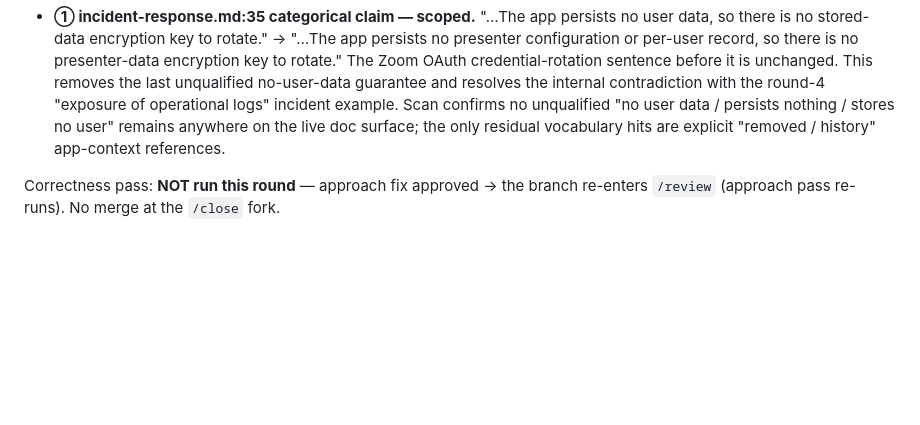
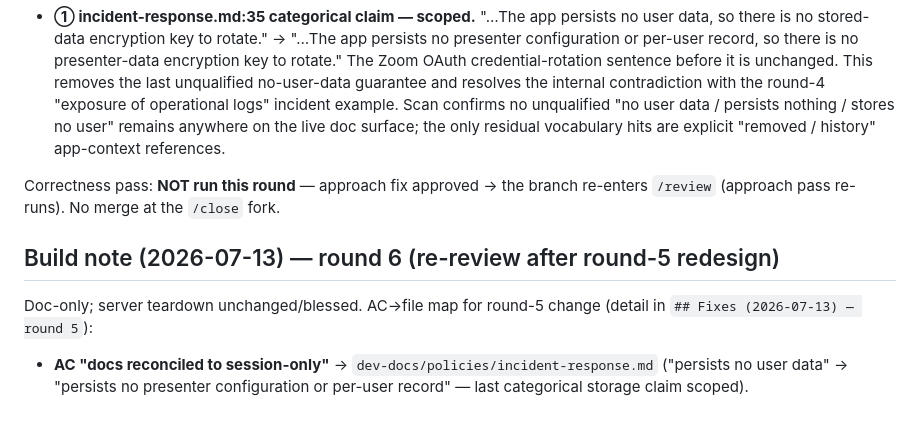
Before and after one commit to thomasbcox/zoom-meeting-cost, a Markdown page: reviews/remove-rate-store.md, the part around the change. Drawn GitHub-style; blank space fills up the shorter version.

Commit message:
review: build note round 6 (remove-rate-store) — doc reconciliation AC→file map

```diff
--- a/reviews/remove-rate-store.md
+++ b/reviews/remove-rate-store.md
@@ -463,3 +463,8 @@ Applied the sole approved round-5 approach fix (doc-only; server code unchanged/
 - **① incident-response.md:35 categorical claim — scoped.** "…The app persists no user data, so there is no stored-data encryption key to rotate." → "…The app persists no presenter configuration or per-user record, so there is no presenter-data encryption key to rotate." The Zoom OAuth credential-rotation sentence before it is unchanged. This removes the last unqualified no-user-data guarantee and resolves the internal contradiction with the round-4 "exposure of operational logs" incident example. Scan confirms no unqualified "no user data / persists nothing / stores no user" remains anywhere on the live doc surface; the only residual vocabulary hits are explicit "removed / history" app-context references.
 
 Correctness pass: **NOT run this round** — approach fix approved → the branch re-enters `/review` (approach pass re-runs). No merge at the `/close` fork.
+
+## Build note (2026-07-13) — round 6 (re-review after round-5 redesign)
+
+Doc-only; server teardown unchanged/blessed. AC→file map for round-5 change (detail in `## Fixes (2026-07-13) — round 5`):
+- **AC "docs reconciled to session-only"** → `dev-docs/policies/incident-response.md` ("persists no user data" → "persists no presenter configuration or per-user record" — last categorical storage claim scoped).
```
